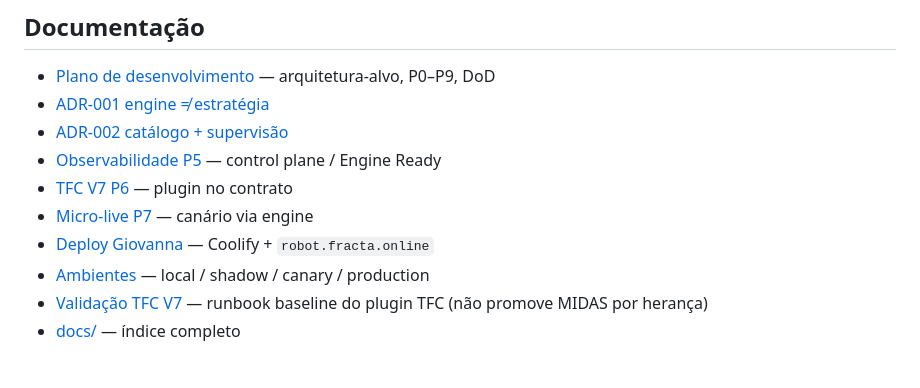
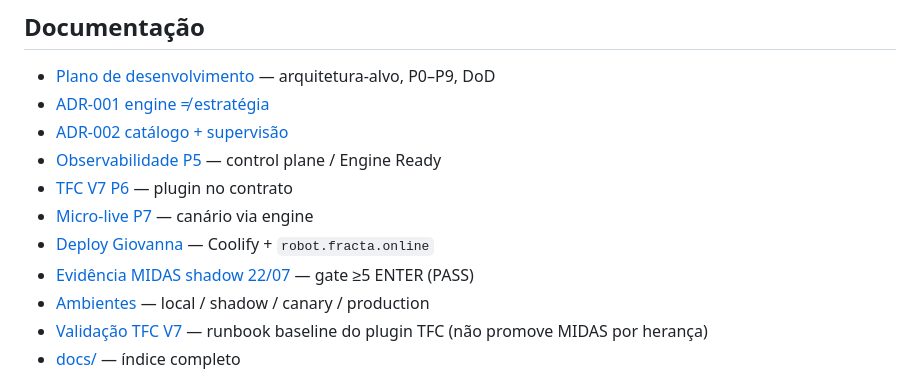
Before and after one commit to lamarksribeiro/data-robot, a Markdown page: README.md, the part around the change. GitHub-like rendering.

Commit message:
docs: link MIDAS shadow evidence from README

```diff
--- a/README.md
+++ b/README.md
@@ -51,6 +51,7 @@ npm run ci
 - [TFC V7 P6](./docs/arquitetura/tfc-v7-p6.md) — plugin no contrato
 - [Micro-live P7](./docs/arquitetura/micro-live-p7.md) — canário via engine
 - [Deploy Giovanna](./docs/operacao/deploy-giovanna.md) — Coolify + `robot.fracta.online`
+- [Evidência MIDAS shadow 22/07](./docs/operacao/evidencia-midas-shadow-2026-07-22.md) — gate ≥5 ENTER (PASS)
 - [Ambientes](./docs/operacao/ambientes.md) — local / shadow / canary / production
 - [Validação TFC V7](./docs/tfc-validacao-real.md) — runbook baseline do plugin TFC (não promove MIDAS por herança)
 - [docs/](./docs/) — índice completo
```
